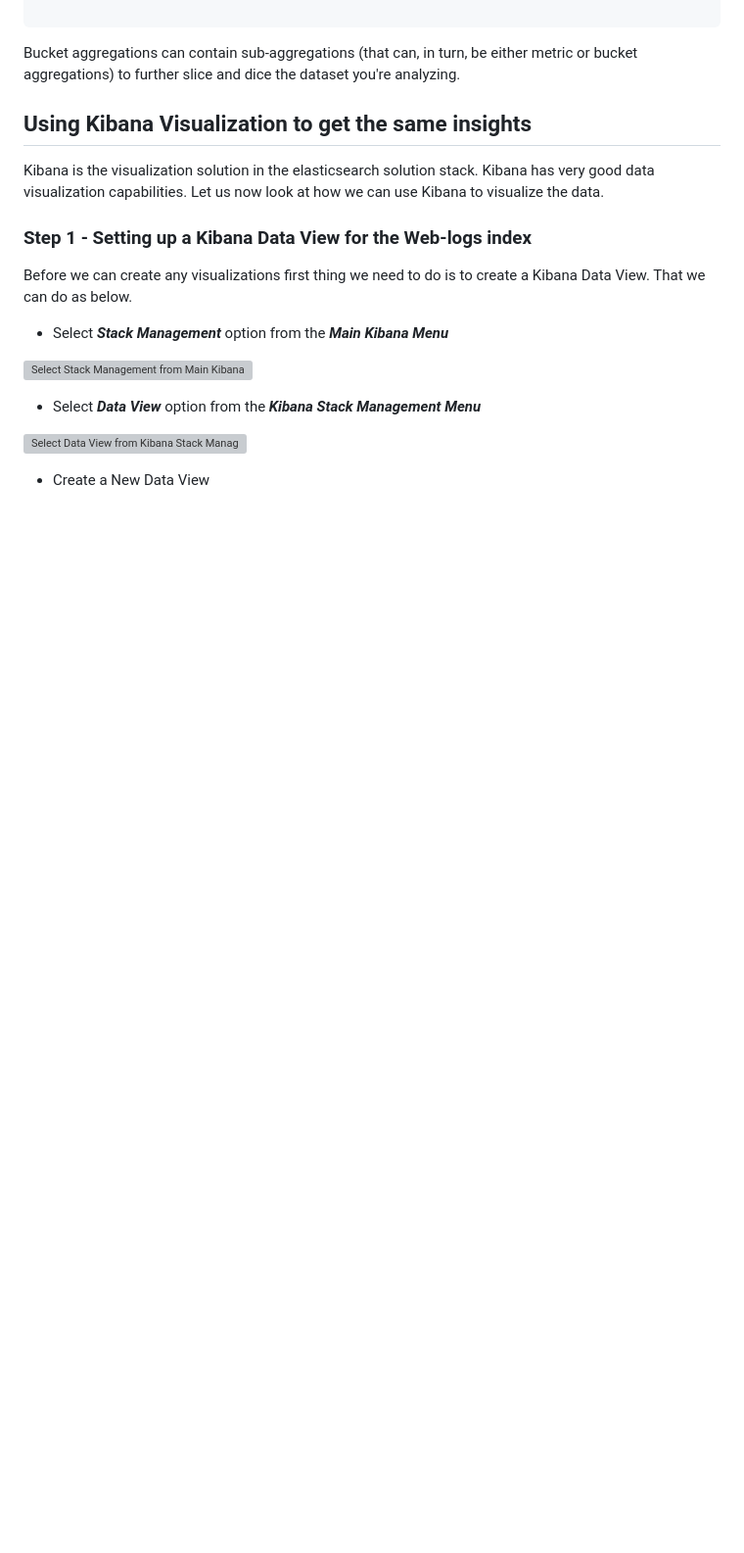
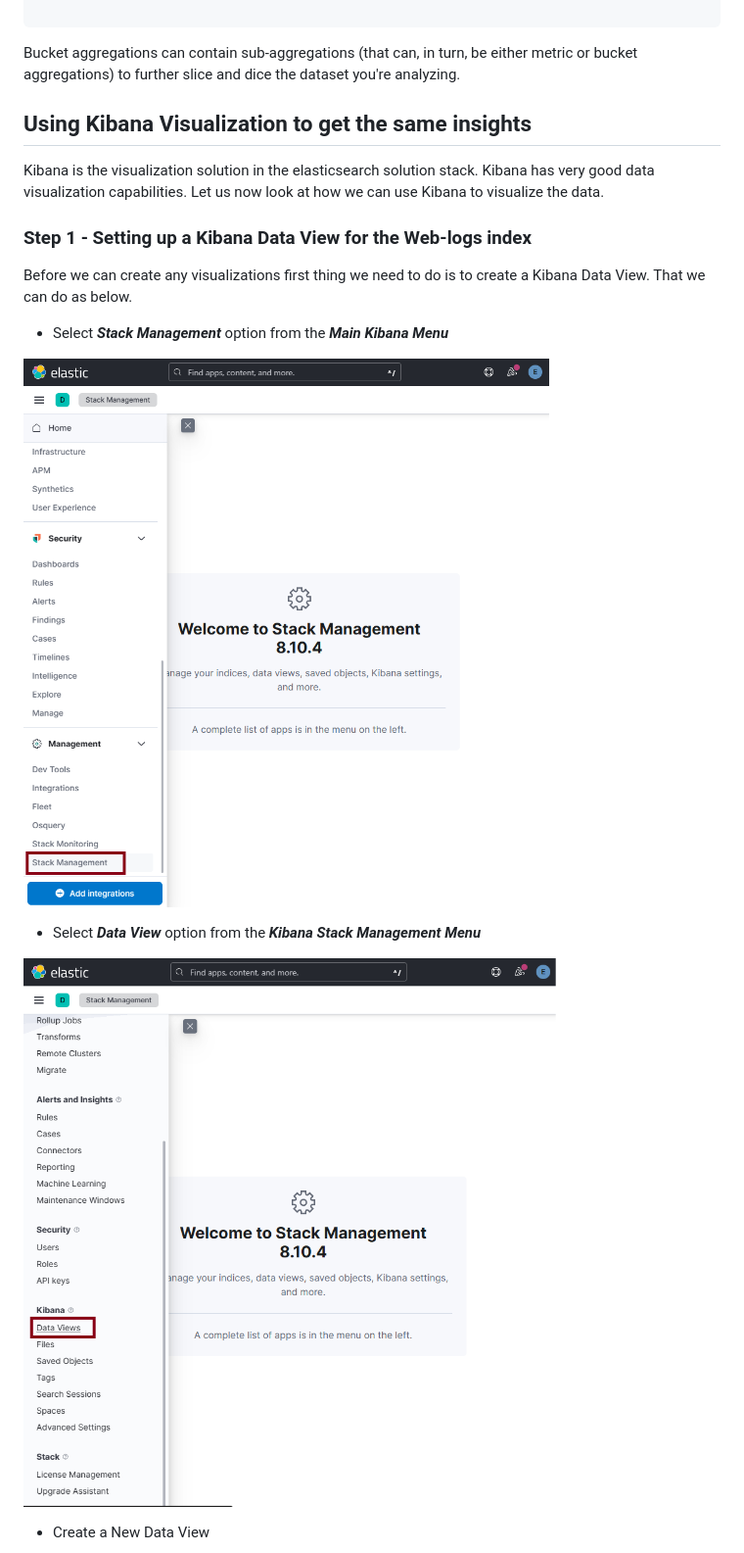
Before and after one commit to erangalds/ucsc-elastic-simple, a Markdown page: 02-generating-insights/01-generating-insights.md, the part around one of its changes. Shown at 98% size. Rendered like a GitHub page; blank space fills up the shorter version; grey boxes are pictures that could not be loaded.

```diff
--- a/02-generating-insights/01-generating-insights.md
+++ b/02-generating-insights/01-generating-insights.md
@@ -197,11 +197,11 @@ Before we can create any visualizations first thing we need to do is to create a
 
 * Select ***Stack Management*** option from the ***Main Kibana Menu***
 
-![Select Stack Management from Main Kibana Menu](/generating-insights/images/creating-a-data-view-select-stack-management.png)
+![Select Stack Management from Main Kibana Menu](/02-generating-insights/images/creating-a-data-view-select-stack-management.png)
 
 * Select ***Data View*** option from the ***Kibana Stack Management Menu***
 
-![Select Data View from Kibana Stack Management Menu](/generating-insights/images/creating-a-data-view-select-data-view.png)
+![Select Data View from Kibana Stack Management Menu](/02-generating-insights/images/creating-a-data-view-select-data-view.png)
 
 * Create a New Data View
 
```
Also changed, not shown: other parts of 02-generating-insights/01-generating-insights.md (+10 -10 lines).
